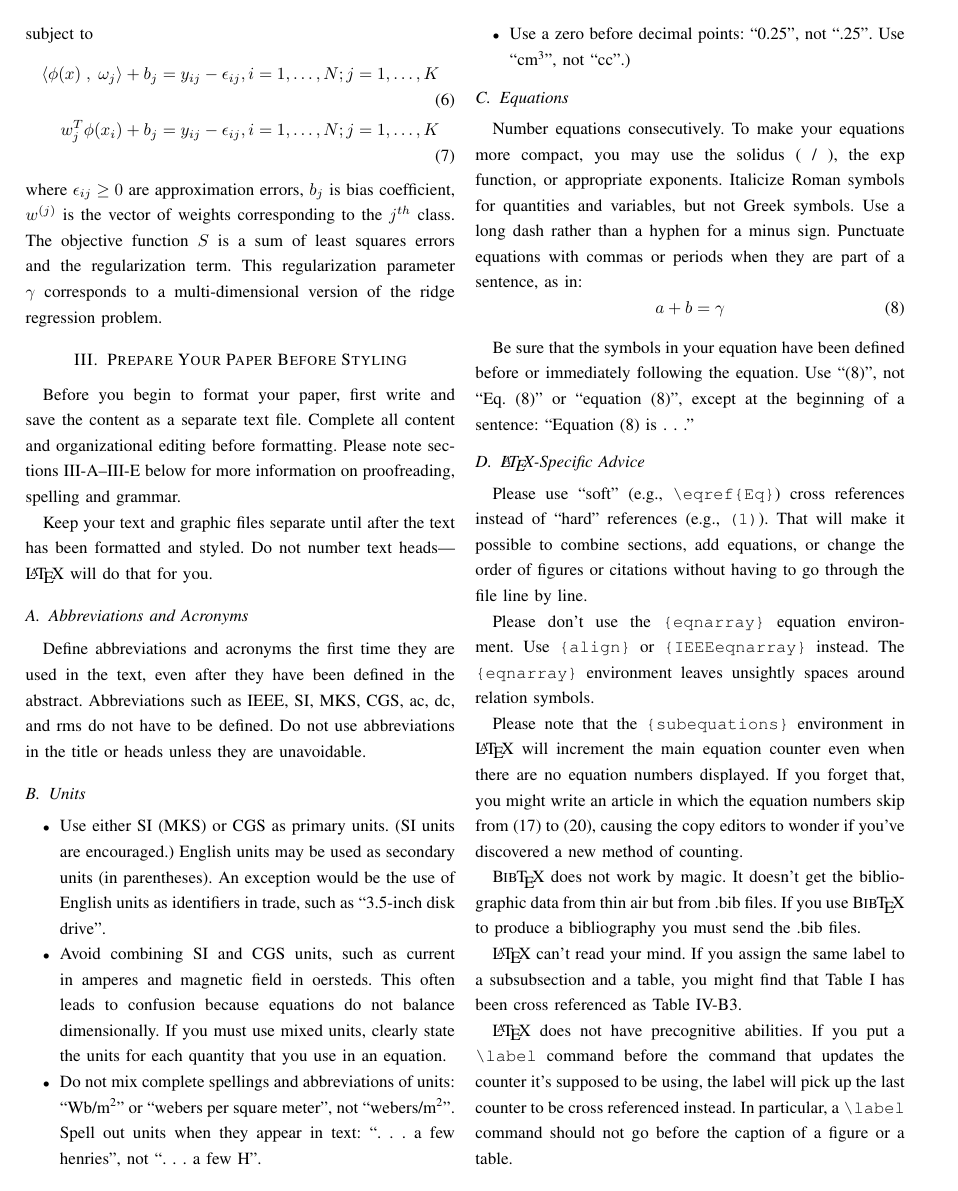
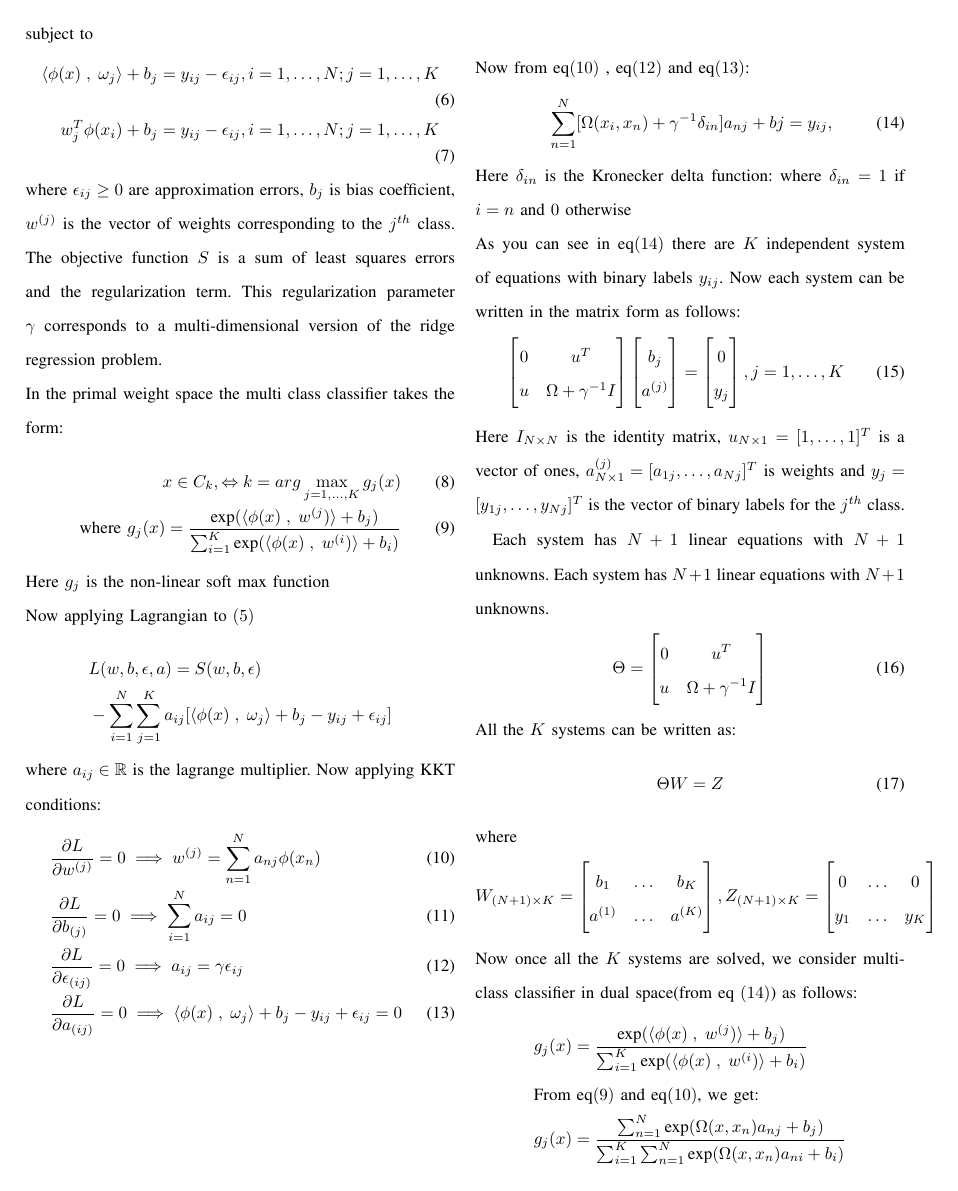
Before and after one commit to kurugodukarthik11/Math-Behind-ML, a LaTeX problem sheet (assignments/project/main.tex): page 2 of 4 before the commit and page 2 of 6 after it. The pictures show the PDF file out/main.pdf that the author committed with the source.

Commit message:
added tex files

```diff
--- a/assignments/project/main.tex
+++ b/assignments/project/main.tex
@@ -84,10 +84,43 @@ T\kern-.1667em\lower.7ex\hbox{E}\kern-.125emX}}
     subject to
     \begin{align}
         \langle \phi(x) \;,\; \omega_{j}  \rangle + b_{j} = y_{ij} - \epsilon_{ij}, i = 1,\ldots,N; j = 1,\ldots,K \\
-     w_{j}^{T}\phi(x_{i}) + b_{j} = y_{ij} - \epsilon_{ij} , i = 1,\ldots,N; j = 1,\ldots,K
+        w_{j}^{T}\phi(x_{i}) + b_{j} = y_{ij} - \epsilon_{ij} , i = 1,\ldots,N; j = 1,\ldots,K
     \end{align}
     where $\epsilon_{ij} \geq 0$ are approximation errors, $b_{j}$ is bias coefficient, $w^{(j)}$ is the vector of
     weights corresponding to the $j^{th}$ class. The objective function $S$ is a sum of least squares errors and the
     regularization term. This regularization parameter $\gamma$ corresponds to a multi-dimensional version of the ridge
-    regression problem.
+    regression problem.\\
 %    \subsection{Maintaining the Integrity of the Specifications}
+    \doublespacing In the primal weight space the multi class classifier takes the form:
+    \begin{align}
+        x \in C_{k}, \Leftrightarrow k= arg \max_{j=1,\ldots,K} g_{j}(x) \\
+        \text{where } g_{j}(x) = \frac{\text{exp}(\langle \phi(x)\;,\; w^{(j})\rangle + b_{j})}{\sum_{i=1}^{K} \text{exp}(\langle \phi(x)\;,\; w^{(i})\rangle + b_{i})}
+    \end{align}
+    Here $g_{j}$ is the non-linear soft max function \\
+    Now applying Lagrangian to $(5)$
+    \begin{align*}
+        &L(w,b,\epsilon,a) = S(w,b,\epsilon)\\
+        &- \sum_{i=1}^{N} \sum_{j=1}^{K} a_{ij}[\langle \phi(x) \;,\; \omega_{j}  \rangle + b_{j} - y_{ij} + \epsilon_{ij}]
+    \end{align*}
+    where $a_{ij} \in \mathbb{Re}$ is the lagrange multiplier.
+    Now applying KKT conditions:
+    \begin{align}
+        &\frac{{\partial L}}{{\partial w^{(j)}}} = 0 \implies w^{(j)} = \sum_{n=1}^{N}a_{nj}\phi(x_{n}) \\
+        &\frac{{\partial L}}{{\partial b_{(j)}}} = 0 \implies \sum_{i=1}^{N}a_{ij} = 0 \\
+        &\frac{{\partial L}}{{\partial \epsilon_{(ij)}}} = 0 \implies
+        a_{ij} = \gamma \epsilon_{ij} \\
+        &\frac{{\partial L}}{{\partial a_{(ij)}}} = 0 \implies
+        \langle \phi(x) \;,\; \omega_{j}  \rangle + b_{j} - y_{ij} + \epsilon_{ij} = 0
+    \end{align}
+    \\
+    Now from eq$(10)$ , eq$(12)$ and eq$(13)$:
+    \begin{align}
+        &\sum_{n=1}^{N} [\Omega(x_{i},x_{n}) + \gamma^{-1}\delta_{in}]a_{nj} + b{j} = y_{ij},
+    \end{align}
+    Here $\delta_{in}$ is the Kronecker delta function: where $\delta_{in} =1$ if $i=n$ and $0$ otherwise \\
+    As you can see in eq$(14)$ there are $K$ independent system of equations with binary labels $y_{ij}$. Now each
+    system can be written in the matrix form as follows:
+    \begin{align}
+        \begin{bmatrix}
+            0 & u^{T}                 \\
+            u & \Omega + \gamma^{-1}I
@@ -94,2 +135,21 @@ T\kern-.1667em\lower.7ex\hbox{E}\kern-.125emX}}
+            y_{j}
+        \end{bmatrix}
+        , j = 1,\ldots,K
+    \end{align}
+    Here $I_{N \times N}$ is the identity matrix, $u_{N \times 1} = [1,\ldots,1]^{T}$ is a vector of ones,
+    $a^{(j)}_{N \times 1} = [a_{1j}, \ldots, a_{Nj}]^{T}$ is weights and $y_{j} = [y_{1j}, \ldots, y_{Nj}]^{T}$ is the
+    vector of binary labels for the $j^{th}$ class.
 
-    \section{Prepare Your Paper Before Styling}
+    Each system has $N+1$ linear equations with $N+1$ unknowns. Each system has $N+1$ linear equations with $N+1$
+    unknowns.
+    \begin{align}
+        \Theta = \begin{bmatrix}
+                     0 & u^{T}                 \\
+                     u & \Omega + \gamma^{-1}I
+        \end{bmatrix}
+    \end{align}
+    All the $K$ systems can be written as:
+    \begin{align}
+        \Theta W = Z
+    \end{align}
+    where
@@ -96,3 +162,24 @@ T\kern-.1667em\lower.7ex\hbox{E}\kern-.125emX}}
+                                   0     & \ldots & 0     \\
+                                   y_{1} & \ldots & y_{K}
+        \end{bmatrix}
+    \end{align*}
+    Now once all the $K$ systems are solved, we consider multi-class classifier in dual space(from eq $(14)$) as follows:
+    \begin{align*}
+        &g_{j}(x) = \frac{\text{exp}(\langle \phi(x)\;,\; w^{(j})\rangle + b_{j})}{\sum_{i=1}^{K} \text{exp}(\langle \phi(x)\;,\; w^{(i})\rangle + b_{i})}\\
+        &\text{From eq$(9)$ and eq$(10)$, we get:} \\
+        &g_{j}(x) = \frac{\sum_{n=1}^{N}\text{exp}(\Omega(x,x_{n})a_{nj} + b_{j})}{\sum_{i=1}^{K} \sum_{n=1}^{N}\text{exp}(\Omega(x,x_{n})a_{ni} + b_{i})}
+    \end{align*}
+    Now our problem becomes:
+    \begin{align}
+        & x \in C_{k}, \Leftrightarrow k= arg \max_{j=1,\ldots,K} g_{j}(x)
+    \end{align}
+    \text{where}
+    \begin{align*}
+        & g_{j}(x) = \frac{\sum_{n=1}^{N}\text{exp}(\Omega(x,x_{n})a_{nj} + b_{j})}{\sum_{i=1}^{K} \sum_{n=1}^{N}\text{exp}(\Omega(x,x_{n})a_{ni} + b_{i})}
+    \end{align*}
+
+
+    \section{KMeans Clustering}
     Before you begin to format your paper, first write and save the content as a
     separate text file. Complete all content and organizational editing before
     formatting. Please note sections \ref{AA}--\ref{SCM} below for more information on
```
Also changed, not shown: out/main.pdf, assignments/project/main.tex (22 more changed lines), 4 other files.
